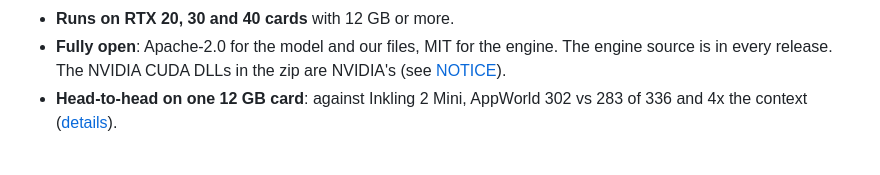
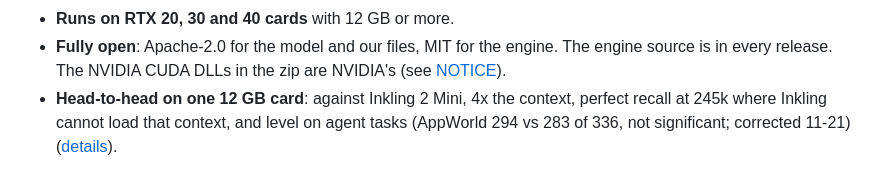
Before and after one commit to professorpalmer/Kintsugi-27B, a Markdown page: README.md, the part around the change. GitHub-like rendering.

```diff
--- a/README.md
+++ b/README.md
@@ -21,7 +21,8 @@ and the **EXL3 trellis codec** by turboderp (exllamav3, after QTIP). Full list:
 - **Runs on RTX 20, 30 and 40 cards** with 12 GB or more.
 - **Fully open**: Apache-2.0 for the model and our files, MIT for the engine. The engine source is in every release.
   The NVIDIA CUDA DLLs in the zip are NVIDIA's (see [NOTICE](NOTICE)).
-- **Head-to-head on one 12 GB card**: against Inkling 2 Mini, AppWorld 302 vs 283 of 336 and 4x the context
+- **Head-to-head on one 12 GB card**: against Inkling 2 Mini, 4x the context, perfect recall at 245k where Inkling
+  cannot load that context, and level on agent tasks (AppWorld 294 vs 283 of 336, not significant; corrected 11-21)
   ([details](benchmarks/README.md#head-to-head-inkling-2-mini-on-the-same-12-gb-card)).
 
 ![Kintsugi-27B](kintsugi-card.png)
```
Also changed, not shown: benchmarks/README.md (+7 -1 lines), benchmarks/kintsugi-vs-inkling.png.
